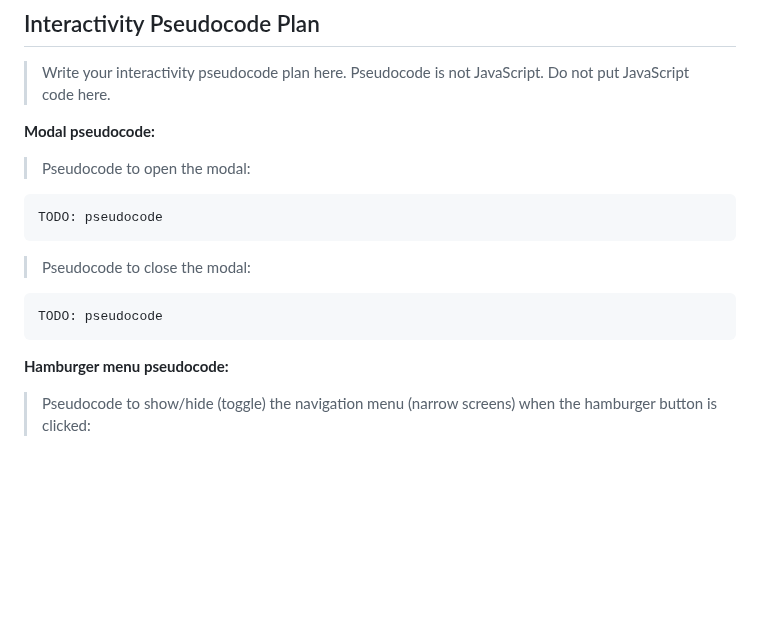
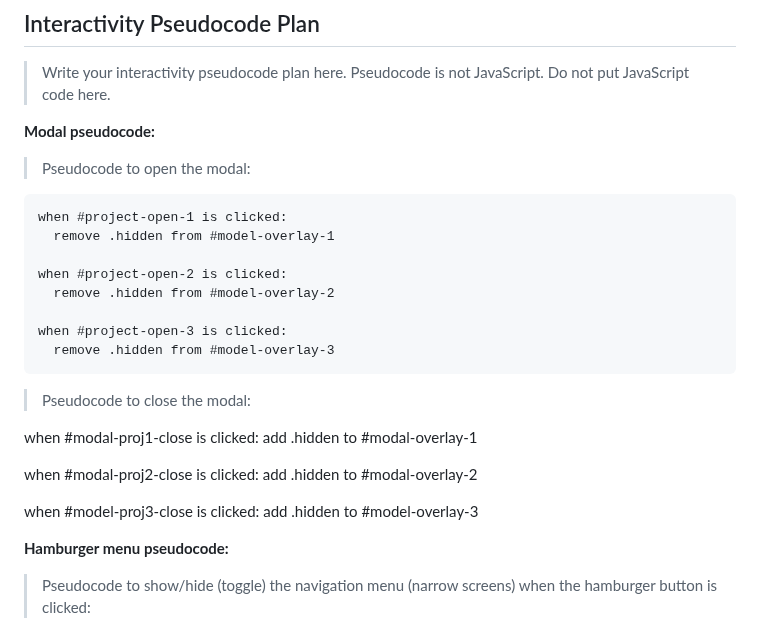
Before and after one commit to faith-s-g/faith-portfolio, a Markdown page: design-plan/milestone-3.md, the part around the change. GitHub-like rendering; blank space fills up the shorter version.

Commit message:
modal pseudocode

````diff
--- a/design-plan/milestone-3.md
+++ b/design-plan/milestone-3.md
@@ -90,14 +90,26 @@ Note: sketch is also meant to include a hover class on the buttons that click to
 > Pseudocode to open the modal:
 
 ```
-TODO: pseudocode
+when #project-open-1 is clicked:
+  remove .hidden from #model-overlay-1
+
+when #project-open-2 is clicked:
+  remove .hidden from #model-overlay-2
+
+when #project-open-3 is clicked:
+  remove .hidden from #model-overlay-3
 ```
 
 > Pseudocode to close the modal:
 
-```
-TODO: pseudocode
-```
+when #modal-proj1-close is clicked:
+  add .hidden to #modal-overlay-1
+
+when #modal-proj2-close is clicked:
+  add .hidden to #modal-overlay-2
+
+when #model-proj3-close is clicked:
+  add .hidden to #model-overlay-3
 
 **Hamburger menu pseudocode:**
 
````
